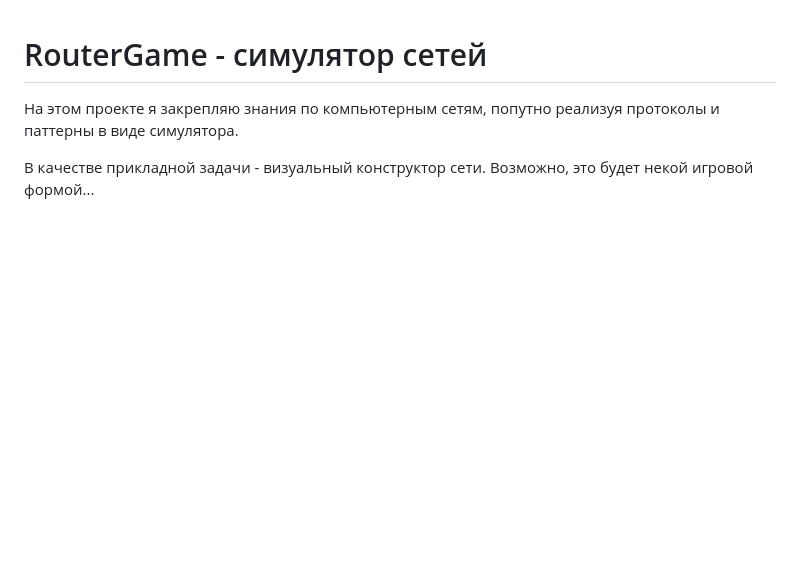
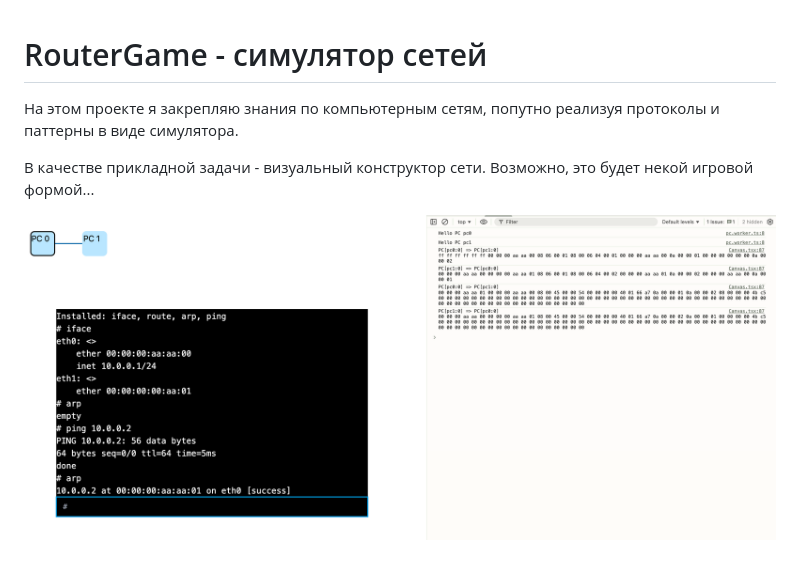
Before and after one commit to sergeiterehov/routergame, a Markdown page: README.md, the part around the change. GitHub-like rendering; pictures changed too: demo.png (added); blank space fills up the shorter version.

```diff
--- a/README.md
+++ b/README.md
@@ -3,3 +3,5 @@
 На этом проекте я закрепляю знания по компьютерным сетям, попутно реализуя протоколы и паттерны в виде симулятора.
 
 В качестве прикладной задачи - визуальный конструктор сети. Возможно, это будет некой игровой формой...
+
+![Demo](demo.png)
```
Also changed, not shown: 2 other files.
